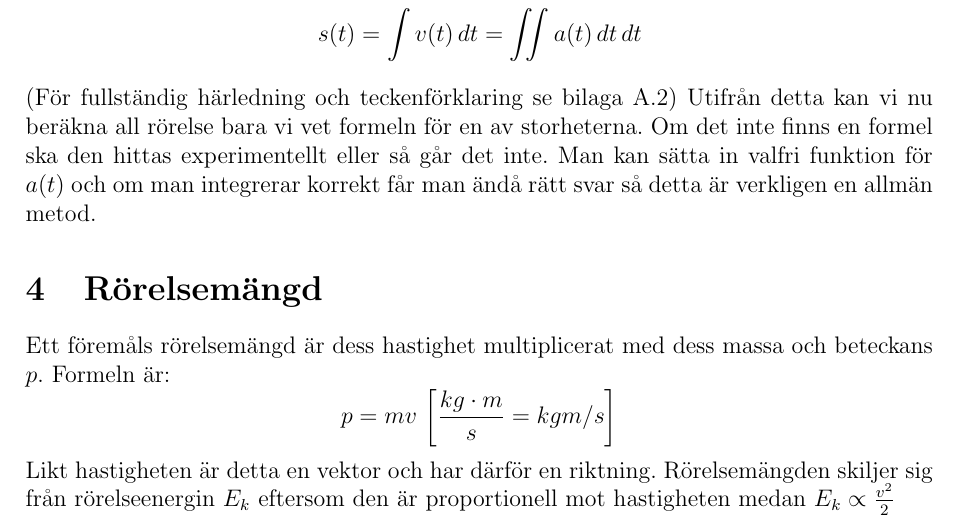
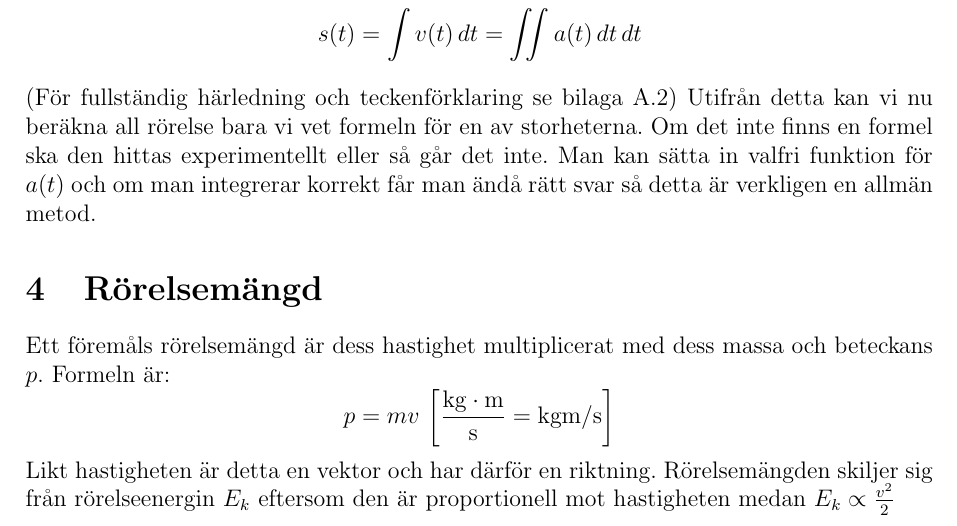
Before and after one commit to StrangeQuark22/Fysik-1-Reference-guide, a LaTeX document (main.tex, which reads chapters/rörelse.tex): part of page 4 of 5, cut so that both start at the same text. Compiled offline with pdfLaTeX.

Commit message:
corrected units

```diff
--- a/chapters/rörelse.tex
+++ b/chapters/rörelse.tex
@@ -41,4 +41,4 @@ eftersom
 (För fullständig härledning och teckenförklaring se bilaga \ref{derive:allmänrörelse}) Utifrån detta kan vi nu beräkna all rörelse bara vi vet formeln för en av storheterna. Om det inte finns en formel ska den hittas experimentellt eller så går det inte. Man kan sätta in valfri funktion för $a(t)$ och om man integrerar korrekt får man ändå rätt svar så detta är verkligen en allmän metod.
 
 \section{Rörelsemängd}
-Ett föremåls rörelsemängd är dess hastighet multiplicerat med dess massa och beteckans $p$. Formeln är: \[ p = mv\, \left[\frac{kg \cdot m}{s}  = kgm/s\right] \] Likt hastigheten är detta en vektor och har därför en riktning. Rörelsemängden skiljer sig från rörelseenergin $E_k$ eftersom den är proportionell mot hastigheten medan $E_k \propto \frac{v^2}{2}$
+Ett föremåls rörelsemängd är dess hastighet multiplicerat med dess massa och beteckans $p$. Formeln är: \[ p = mv\, \left[\mathrm{\frac{kg \cdot m}{s}  = kgm/s}\right] \] Likt hastigheten är detta en vektor och har därför en riktning. Rörelsemängden skiljer sig från rörelseenergin $E_k$ eftersom den är proportionell mot hastigheten medan $E_k \propto \frac{v^2}{2}$
```
Also changed, not shown: main.pdf.
